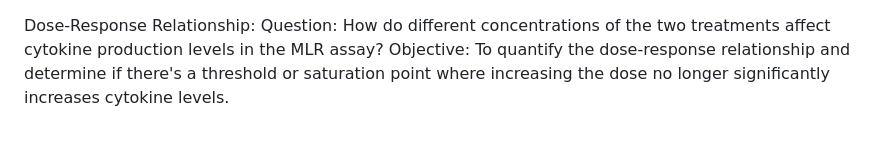
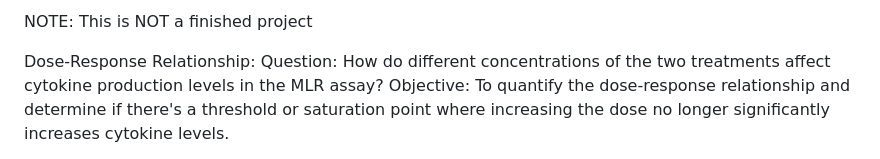
Before and after one commit to BJ1307/djc-jjy-data-project, a Markdown page: README.md, the part around the change. Drawn GitHub-style.

```diff
--- a/README.md
+++ b/README.md
@@ -1,3 +1,5 @@
+NOTE: This is NOT a finished project
+
 Dose-Response Relationship:
 Question: How do different concentrations of the two treatments affect cytokine production levels in the MLR assay?
 Objective: To quantify the dose-response relationship and determine if there's a threshold or saturation point where increasing the dose no longer significantly increases cytokine levels.
```
